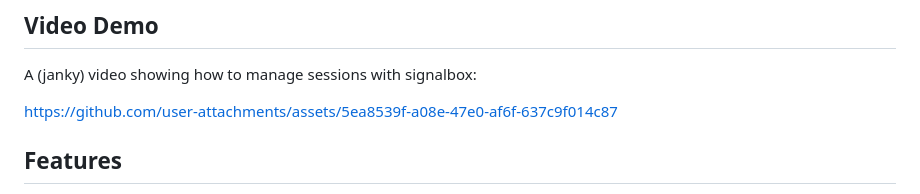
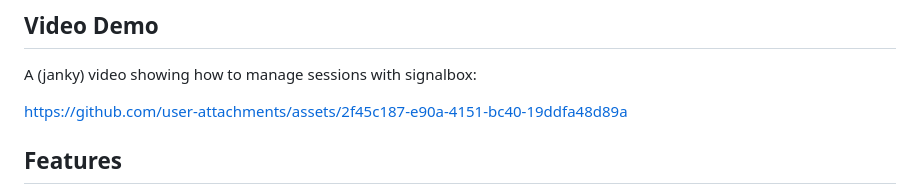
Before and after one commit to dwmkerr/signalbox, a Markdown page: README.md, the part around the change. GitHub-like rendering.

Commit message:
chore: fix demo video url

```diff
--- a/README.md
+++ b/README.md
@@ -52,7 +52,7 @@ Or see running sessions in the menu bar:
 
 A (janky) video showing how to manage sessions with signalbox:
 
-https://github.com/user-attachments/assets/5ea8539f-a08e-47e0-af6f-637c9f014c87
+https://github.com/user-attachments/assets/2f45c187-e90a-4151-bc40-19ddfa48d89a
 
 ## Features
 
```
